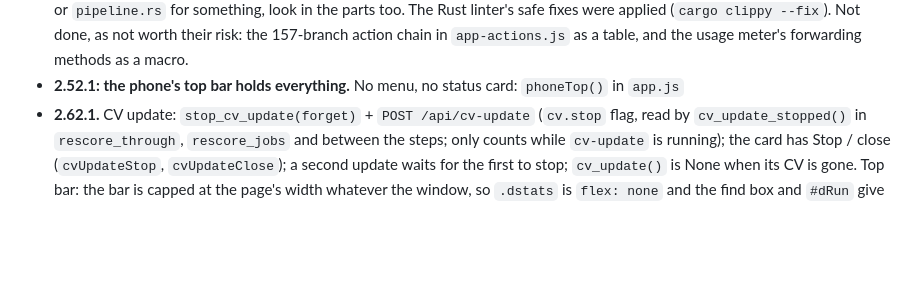
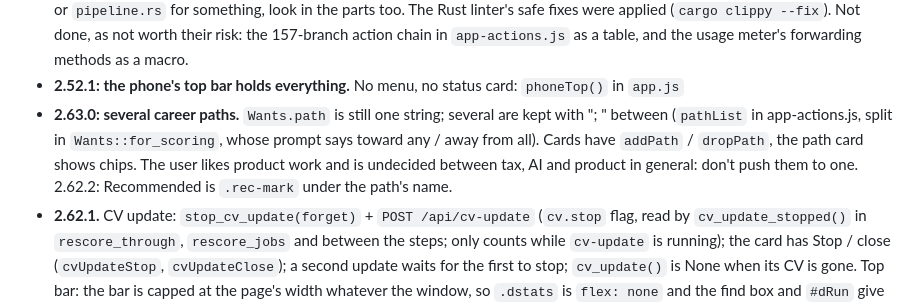
Before and after one commit to hisXLNC/job-hunt-agent, a Markdown page: HANDOFF.md, the part around the change. Rendered like a GitHub page; blank space fills up the shorter version.

Commit message:
Handoff notes for 2.63.0
Co-Authored-By: Claude Fable 5.2 <noreply@anthropic.com>
Claude-Session: https://claude.ai/code/session_0144hgScuLSziFfZ9Pt6kXLX

```diff
--- a/HANDOFF.md
+++ b/HANDOFF.md
@@ -56,6 +56,10 @@ and `DEVELOPING.md`.
   were applied (`cargo clippy --fix`). Not done, as not worth their risk: the 157-branch action
   chain in `app-actions.js` as a table, and the usage meter's forwarding methods as a macro.
 - **2.52.1: the phone's top bar holds everything.** No menu, no status card: `phoneTop()` in `app.js`
+- **2.63.0: several career paths.** `Wants.path` is still one string; several are kept with "; " between
+  (`pathList` in app-actions.js, split in `Wants::for_scoring`, whose prompt says toward any / away from all). Cards have
+  `addPath` / `dropPath`, the path card shows chips. The user likes product work and is undecided between tax, AI and
+  product in general: don't push them to one. 2.62.2: Recommended is `.rec-mark` under the path's name.
 - **2.62.1.** CV update: `stop_cv_update(forget)` + `POST /api/cv-update` (`cv.stop` flag, read by `cv_update_stopped()`
   in `rescore_through`, `rescore_jobs` and between the steps; only counts while `cv-update` is running); the card has
   Stop / close (`cvUpdateStop`, `cvUpdateClose`); a second update waits for the first to stop; `cv_update()` is None
```
